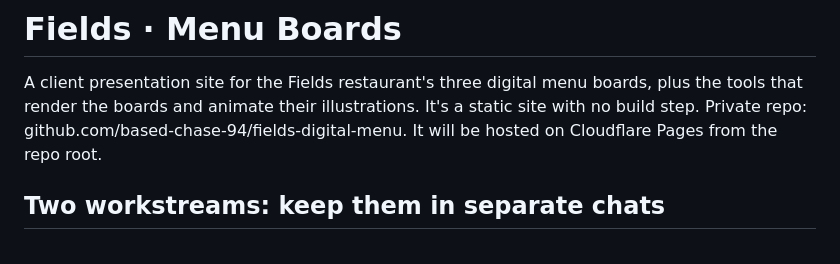
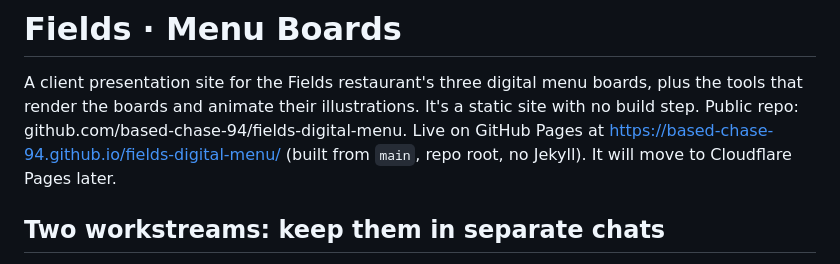
Before and after one commit to based-chase-94/fields-digital-menu, a Markdown page: CLAUDE.md, the part around the change. Rendered like a GitHub page.

Commit message:
CLAUDE.md: repo is public, site live on GitHub Pages
Co-Authored-By: Claude Opus 5.5 <noreply@anthropic.com>

```diff
--- a/CLAUDE.md
+++ b/CLAUDE.md
@@ -2,8 +2,9 @@
 
 A client presentation site for the Fields restaurant's three digital menu boards, plus the
 tools that render the boards and animate their illustrations. It's a static site with no build step.
-Private repo: github.com/based-chase-94/fields-digital-menu. It will be hosted on Cloudflare Pages
-from the repo root.
+Public repo: github.com/based-chase-94/fields-digital-menu. Live on GitHub Pages at
+https://based-chase-94.github.io/fields-digital-menu/ (built from `main`, repo root, no Jekyll). It will
+move to Cloudflare Pages later.
 
 ## Two workstreams: keep them in separate chats
 - **Site:** `index.html`, `gallery.html`, `js/`, `css/`, rendering boards to PNG, and deploys.
```
